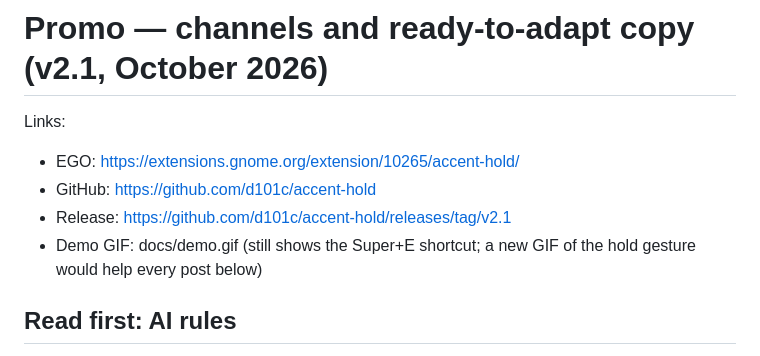
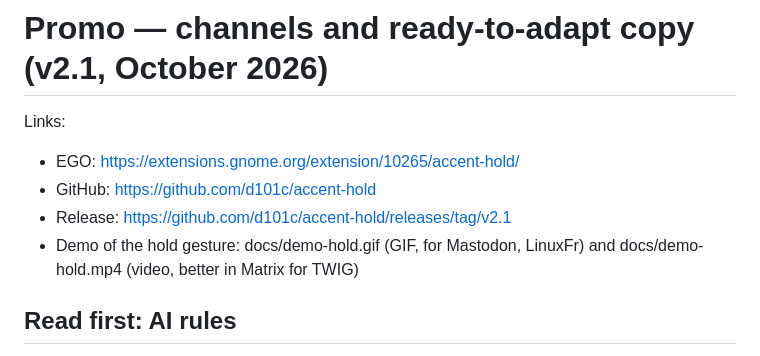
Before and after one commit to d101c/accent-hold, a Markdown page: docs/promo/posts.md, the part around the change. Drawn GitHub-style.

```diff
--- a/docs/promo/posts.md
+++ b/docs/promo/posts.md
@@ -4,8 +4,8 @@ Links:
 - EGO: https://extensions.gnome.org/extension/10265/accent-hold/
 - GitHub: https://github.com/d101c/accent-hold
 - Release: https://github.com/d101c/accent-hold/releases/tag/v2.1
-- Demo GIF: docs/demo.gif (still shows the Super+E shortcut; a new GIF of the
-  hold gesture would help every post below)
+- Demo of the hold gesture: docs/demo-hold.gif (GIF, for Mastodon, LinuxFr)
+  and docs/demo-hold.mp4 (video, better in Matrix for TWIG)
 
 ## Read first: AI rules
 
```
Also changed, not shown: README.fr.md (+1 -1 lines), README.md (+1 -1 lines), docs/demo-hold.gif (added), docs/demo.gif (deleted), 1 other file.
